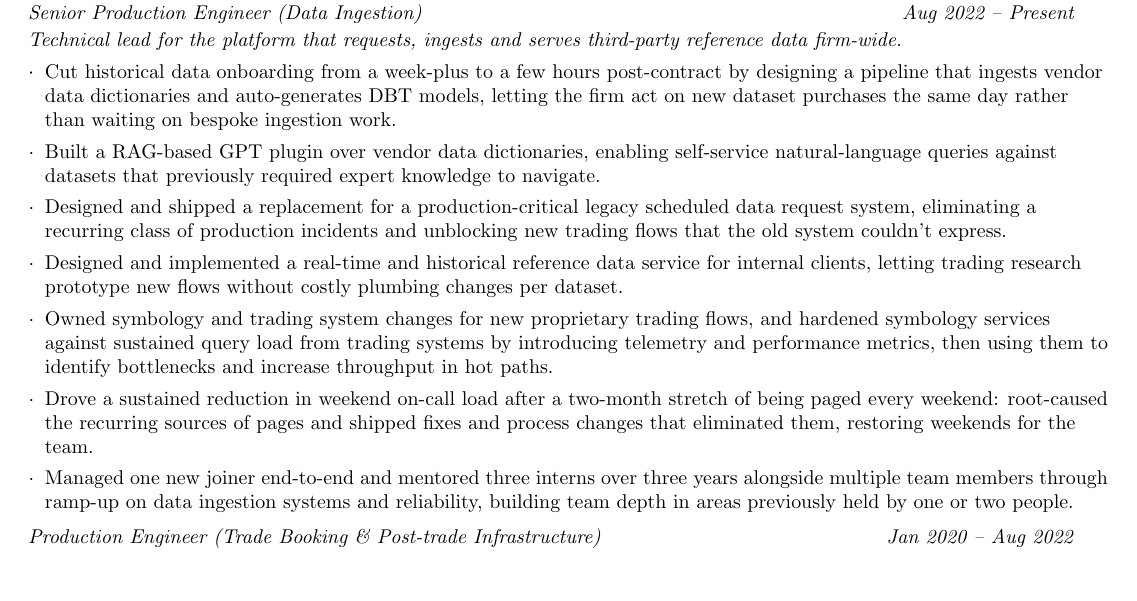
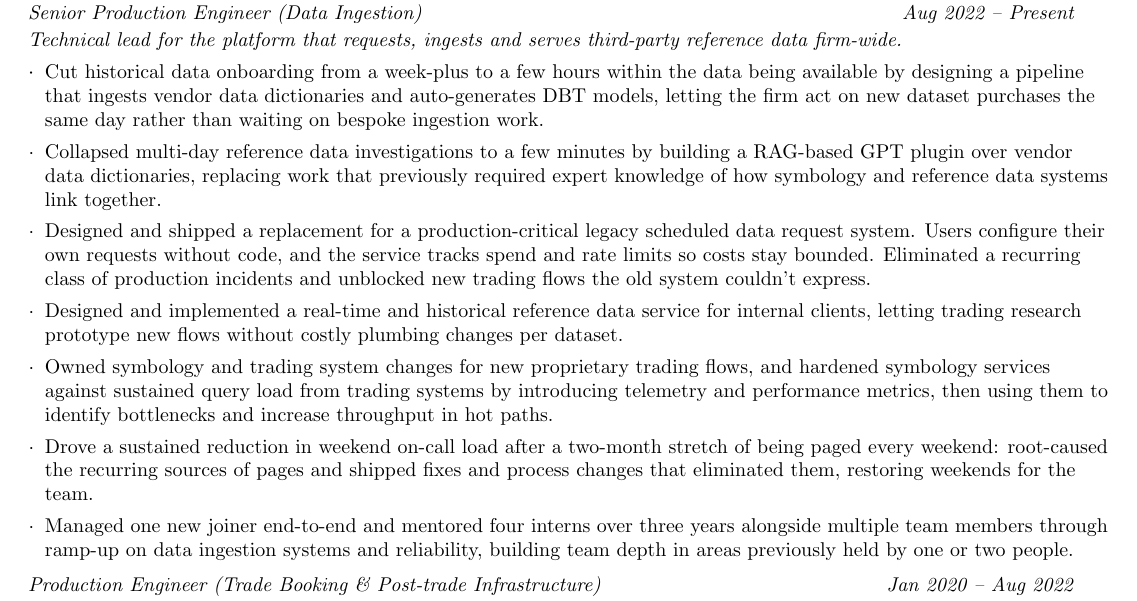
Before and after one commit to cry/resume, a LaTeX CV (resume.tex): part of the page, cut so that both start at the same text, the shorter picture padded with empty space. Compiled offline with pdfLaTeX.

Commit message:
Updates from Overleaf

```diff
--- a/resume.tex
+++ b/resume.tex
@@ -113,13 +113,13 @@
       \textit{\small Technical lead for the platform that requests, ingests and serves third-party reference data firm-wide.}
     \end{tabular*}\vspace{-5pt}
     \resumeItemListStart
-        \resumeItem{Cut historical data onboarding from a week-plus to a few hours post-contract by designing a pipeline that ingests vendor data dictionaries and auto-generates DBT models, letting the firm act on new dataset purchases the same day rather than waiting on bespoke ingestion work.}
-        \resumeItem{Built a RAG-based GPT plugin over vendor data dictionaries, enabling self-service natural-language queries against datasets that previously required expert knowledge to navigate.}
-        \resumeItem{Designed and shipped a replacement for a production-critical legacy scheduled data request system, eliminating a recurring class of production incidents and unblocking new trading flows that the old system couldn't express.}
+        \resumeItem{Cut historical data onboarding from a week-plus to a few hours within the data being available by designing a pipeline that ingests vendor data dictionaries and auto-generates DBT models, letting the firm act on new dataset purchases the same day rather than waiting on bespoke ingestion work.}
+        \resumeItem{Collapsed multi-day reference data investigations to a few minutes by building a RAG-based GPT plugin over vendor data dictionaries, replacing work that previously required expert knowledge of how symbology and reference data systems link together.}
+        \resumeItem{Designed and shipped a replacement for a production-critical legacy scheduled data request system. Users configure their own requests without code, and the service tracks spend and rate limits so costs stay bounded. Eliminated a recurring class of production incidents and unblocked new trading flows the old system couldn't express.}
         \resumeItem{Designed and implemented a real-time and historical reference data service for internal clients, letting trading research prototype new flows without costly plumbing changes per dataset.}
         \resumeItem{Owned symbology and trading system changes for new proprietary trading flows, and hardened symbology services against sustained query load from trading systems by introducing telemetry and performance metrics, then using them to identify bottlenecks and increase throughput in hot paths.}
         \resumeItem{Drove a sustained reduction in weekend on-call load after a two-month stretch of being paged every weekend: root-caused the recurring sources of pages and shipped fixes and process changes that eliminated them, restoring weekends for the team.}
-        \resumeItem{Managed one new joiner end-to-end and mentored three interns over three years alongside multiple team members through ramp-up on data ingestion systems and reliability, building team depth in areas previously held by one or two people.}
+        \resumeItem{Managed one new joiner end-to-end and mentored four interns over three years alongside multiple team members through ramp-up on data ingestion systems and reliability, building team depth in areas previously held by one or two people.}
     \resumeItemListEnd
 
     \resumeSubSubheading
```
